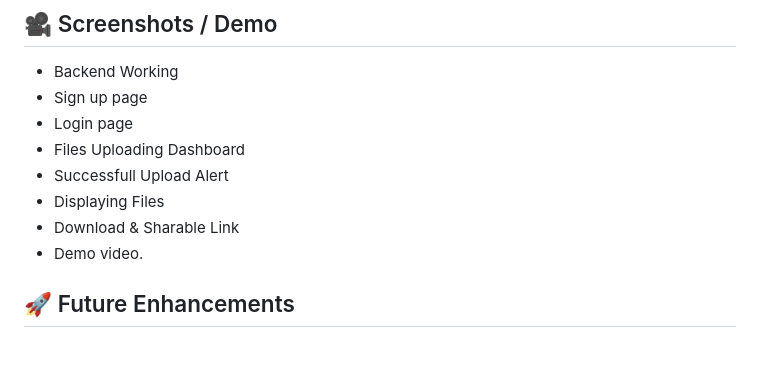
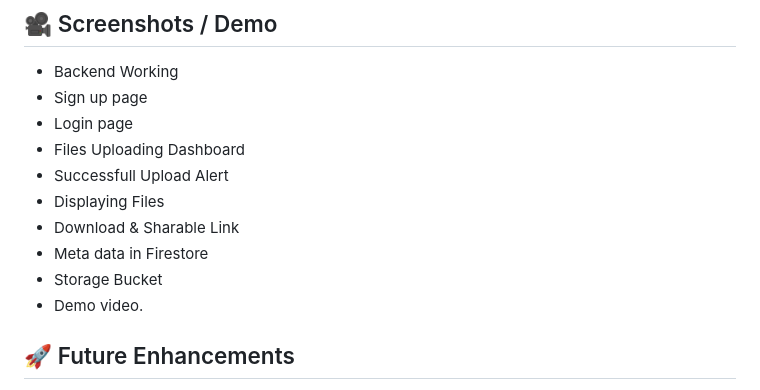
Before and after one commit to Nakshatra12/Cloud-Based-Smart-File-Storage-Sharing-System, a Markdown page: README.md, the part around the change. GitHub-like rendering; blank space fills up the shorter version.

```diff
--- a/README.md
+++ b/README.md
@@ -243,6 +243,8 @@ gcloud run deploy smart-drive \
 - Successfull Upload Alert
 - Displaying Files
 - Download & Sharable Link
+- Meta data in Firestore
+- Storage Bucket
 - Demo video.
 
 ## 🚀 Future Enhancements
```
